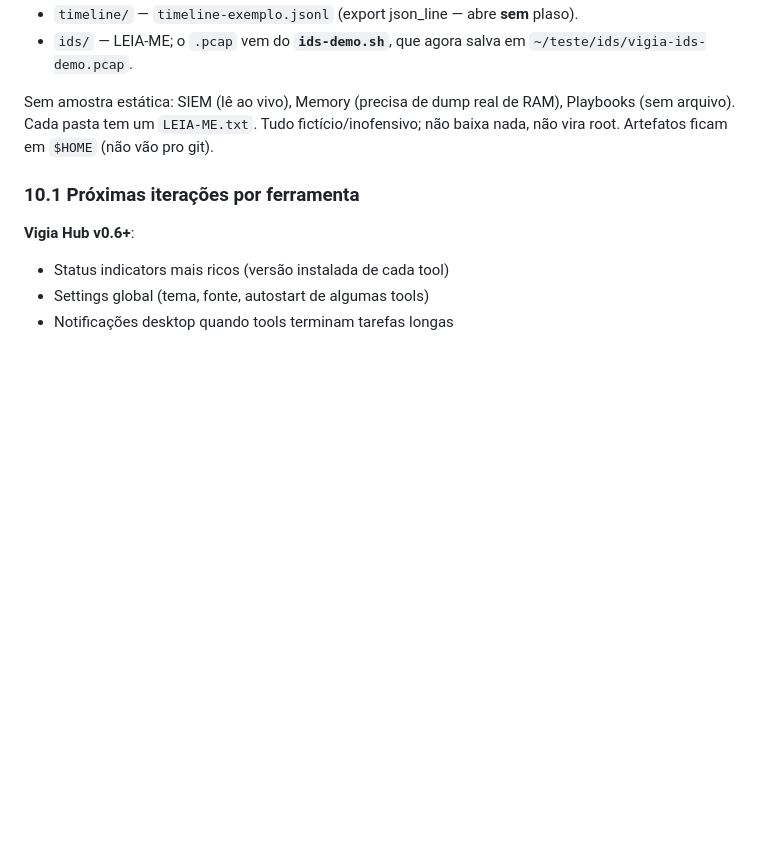
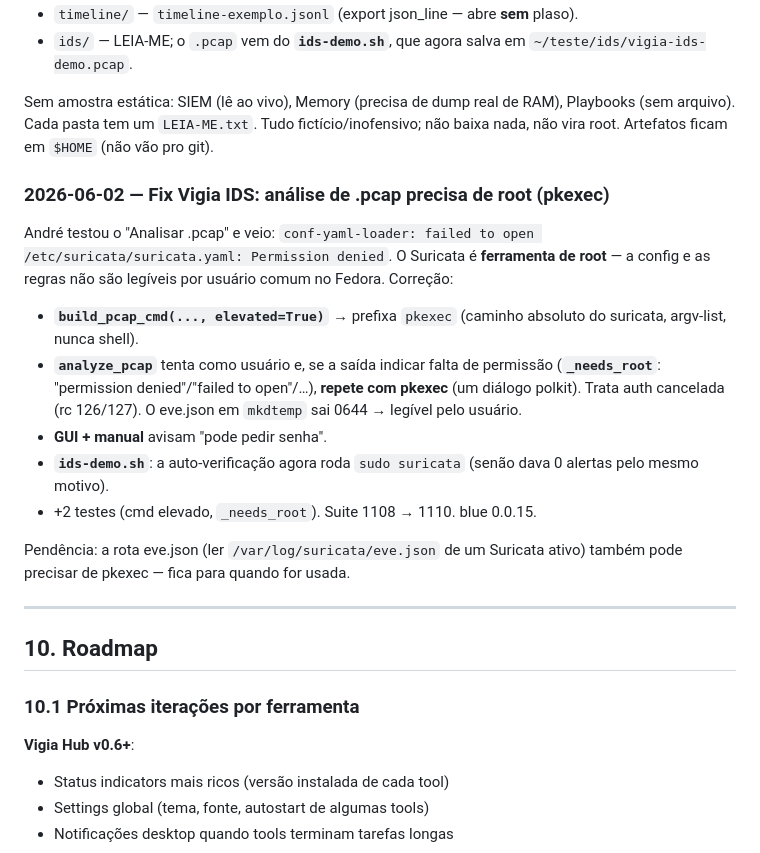
Before and after one commit to andre28abr/VigiaOS, a Markdown page: DEVELOPMENT.md, the part around the change. Rendered like a GitHub page; blank space fills up the shorter version.

Commit message:
docs: §9 do fix IDS/pkexec + restaura cabeçalho "## 10. Roadmap"
A entrada §9 do fix anterior (45bb2e4) falhou no edit e ficou de fora; adicionada
agora. No processo, percebi que o cabeçalho "## 10. Roadmap" tinha sumido (um §9
emendou direto no ### 10.1) — restaurado.

Co-Authored-By: Claude Opus 4.8 (1M context) <noreply@anthropic.com>

```diff
--- a/DEVELOPMENT.md
+++ b/DEVELOPMENT.md
@@ -2590,6 +2590,30 @@ Sem amostra estática: SIEM (lê ao vivo), Memory (precisa de dump real de RAM),
 Playbooks (sem arquivo). Cada pasta tem um `LEIA-ME.txt`. Tudo fictício/inofensivo;
 não baixa nada, não vira root. Artefatos ficam em `$HOME` (não vão pro git).
 
+### 2026-06-02 — Fix Vigia IDS: análise de .pcap precisa de root (pkexec)
+
+André testou o "Analisar .pcap" e veio: `conf-yaml-loader: failed to open
+/etc/suricata/suricata.yaml: Permission denied`. O Suricata é **ferramenta de
+root** — a config e as regras não são legíveis por usuário comum no Fedora.
+Correção:
+- **`build_pcap_cmd(..., elevated=True)`** → prefixa `pkexec` (caminho absoluto do
+  suricata, argv-list, nunca shell).
+- **`analyze_pcap`** tenta como usuário e, se a saída indicar falta de permissão
+  (**`_needs_root`**: "permission denied"/"failed to open"/…), **repete com
+  pkexec** (um diálogo polkit). Trata auth cancelada (rc 126/127). O eve.json em
+  `mkdtemp` sai 0644 → legível pelo usuário.
+- **GUI + manual** avisam "pode pedir senha".
+- **`ids-demo.sh`**: a auto-verificação agora roda `sudo suricata` (senão dava 0
+  alertas pelo mesmo motivo).
+- +2 testes (cmd elevado, `_needs_root`). Suite 1108 → 1110. blue 0.0.15.
+
+Pendência: a rota eve.json (ler `/var/log/suricata/eve.json` de um Suricata ativo)
+também pode precisar de pkexec — fica para quando for usada.
+
+---
+
+## 10. Roadmap
+
 ### 10.1 Próximas iterações por ferramenta
 
 **Vigia Hub v0.6+**:
```
